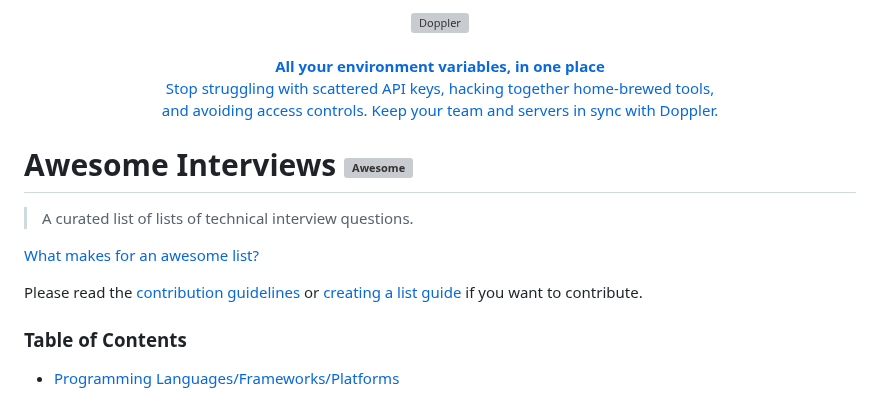
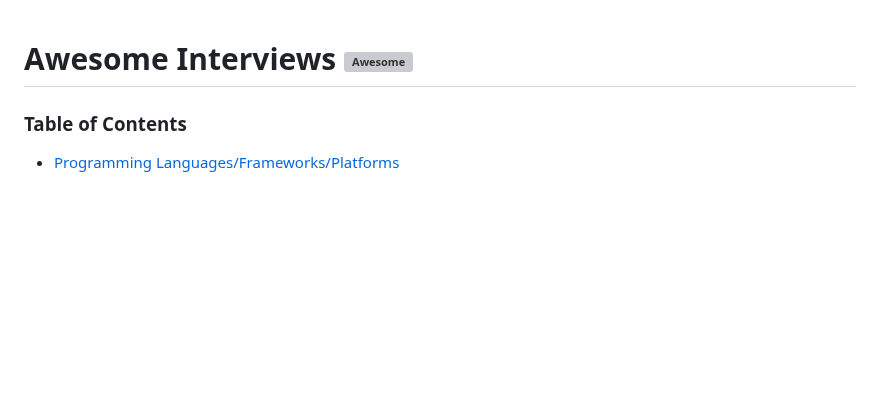
Before and after one commit to A-Hemeda/Interview-Questions, a Markdown page: README.md, the part around the change. Drawn GitHub-style; blank space fills up the shorter version; grey boxes are pictures that could not be loaded.

```diff
--- a/README.md
+++ b/README.md
@@ -1,25 +1,4 @@
-<div align="center">
-	<p>
-		<a href="https://doppler.com?utm_campaign=github_repo&utm_medium=referral&utm_content=awesome-interview&utm_source=github">
-      <div>
-				<img src="https://dashboard.doppler.com/imgs/logo-long.svg" width="260"  alt="Doppler">
-			</div>
-      <br>
-			<b>All your environment variables, in one place</b>
-			<div>Stop struggling with scattered API keys, hacking together home-brewed tools,</div>
-			<div>and avoiding access controls. Keep your team and servers in sync with Doppler.</div>
-			</br>
-		</a>
-	</p>
-</div>
-
 # Awesome Interviews [![Awesome](https://cdn.rawgit.com/sindresorhus/awesome/d7305f38d29fed78fa85652e3a63e154dd8e8829/media/badge.svg)](https://github.com/sindresorhus/awesome)
-
-> A curated list of lists of technical interview questions.
-
-[What makes for an awesome list?](awesome.md)
-
-Please read the [contribution guidelines](contributing.md) or [creating a list guide](create-list.md) if you want to contribute.
 
 ### Table of Contents
 
```
